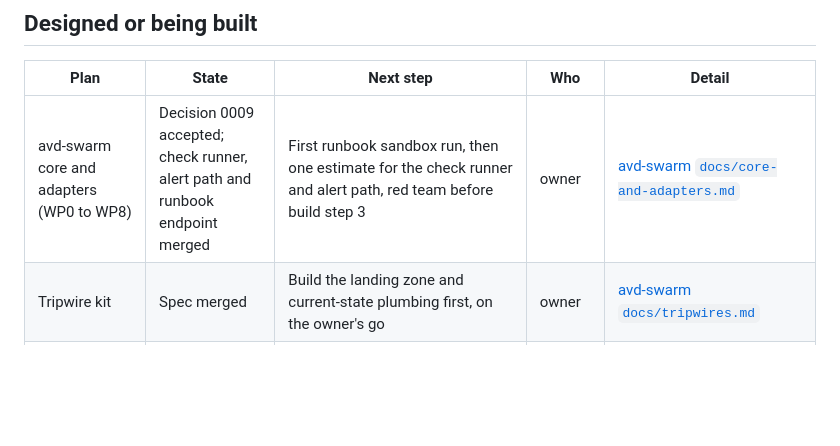
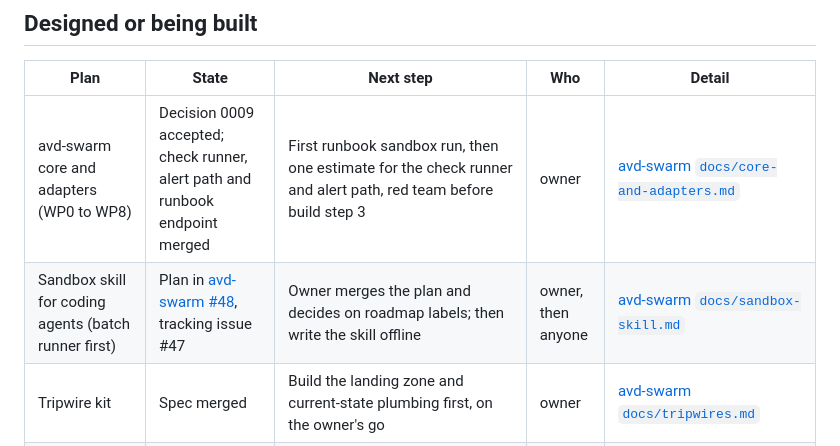
Before and after one commit to avd-ops/avd-ops, a Markdown page: docs/open-plans.md, the part around the change. Rendered like a GitHub page; blank space fills up the shorter version.

Commit message:
Open plans: sandbox skill for coding agents (avd-swarm #48) (#63)
Claude-Session: https://claude.ai/code/session_01XVVsLX2NZqP1QZpYndjx9g

Co-authored-by: Claude <noreply@anthropic.com>

```diff
--- a/docs/open-plans.md
+++ b/docs/open-plans.md
@@ -14,6 +14,7 @@ The one list of plans that are designed or being built in the public avd-ops rep
 | Plan | State | Next step | Who | Detail |
 |---|---|---|---|---|
 | avd-swarm core and adapters (WP0 to WP8) | Decision 0009 accepted; check runner, alert path and runbook endpoint merged | First runbook sandbox run, then one estimate for the check runner and alert path, red team before build step 3 | owner | [avd-swarm `docs/core-and-adapters.md`](https://github.com/avd-ops/avd-swarm/blob/main/docs/core-and-adapters.md) |
+| Sandbox skill for coding agents (batch runner first) | Plan in [avd-swarm #48](https://github.com/avd-ops/avd-swarm/pull/48), tracking issue #47 | Owner merges the plan and decides on roadmap labels; then write the skill offline | owner, then anyone | [avd-swarm `docs/sandbox-skill.md`](https://github.com/avd-ops/avd-swarm/blob/main/docs/sandbox-skill.md) |
 | Tripwire kit | Spec merged | Build the landing zone and current-state plumbing first, on the owner's go | owner | [avd-swarm `docs/tripwires.md`](https://github.com/avd-ops/avd-swarm/blob/main/docs/tripwires.md) |
 | Drift detection | Phase 1 built | First read-only run; plan phases 2 and 3 | owner | [avd-current-state `docs/drift-spec.md`](https://github.com/avd-ops/avd-current-state/blob/main/docs/drift-spec.md) |
 | Shared read-only identity | Built | First real run | owner | [avd-current-state `docs/reader-identity.md`](https://github.com/avd-ops/avd-current-state/blob/main/docs/reader-identity.md) |
```
